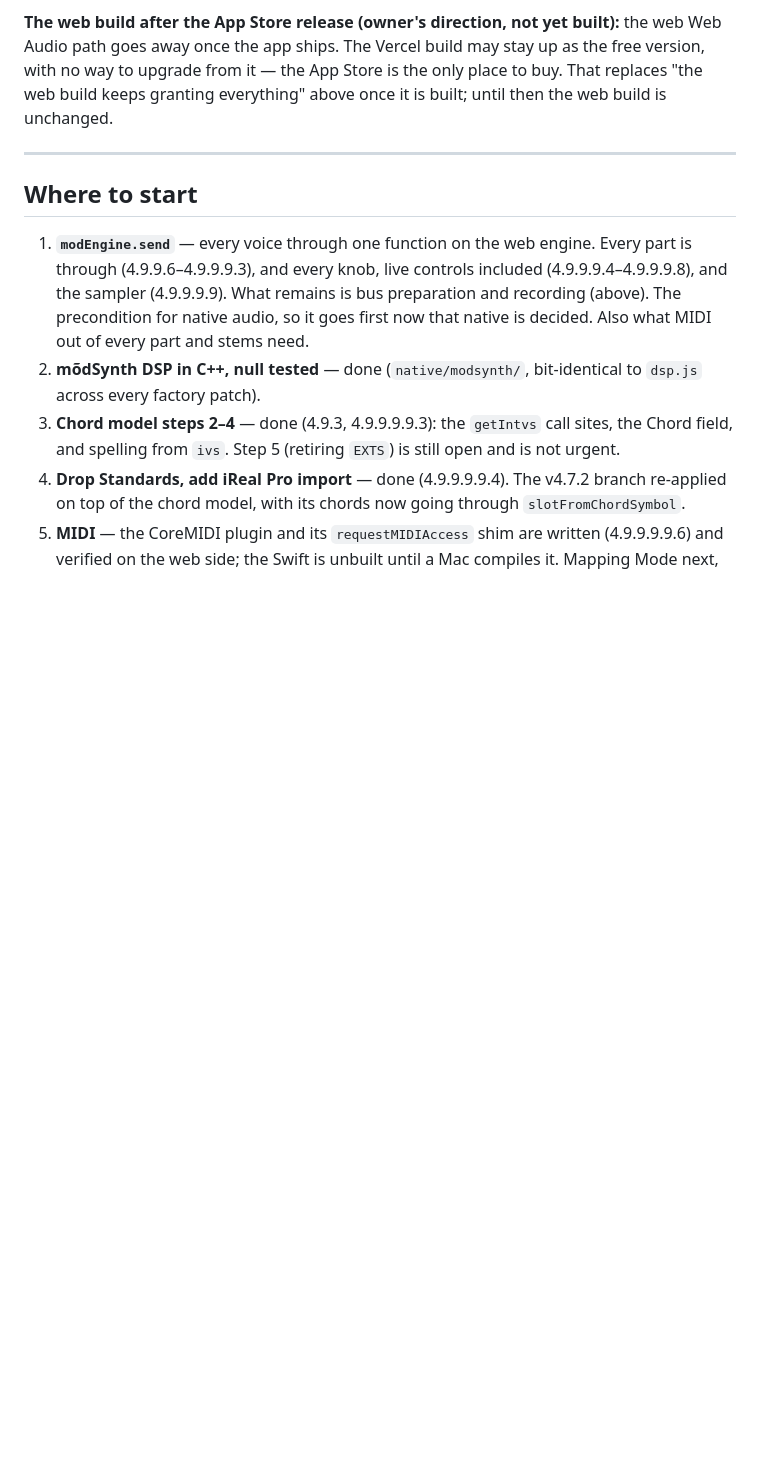
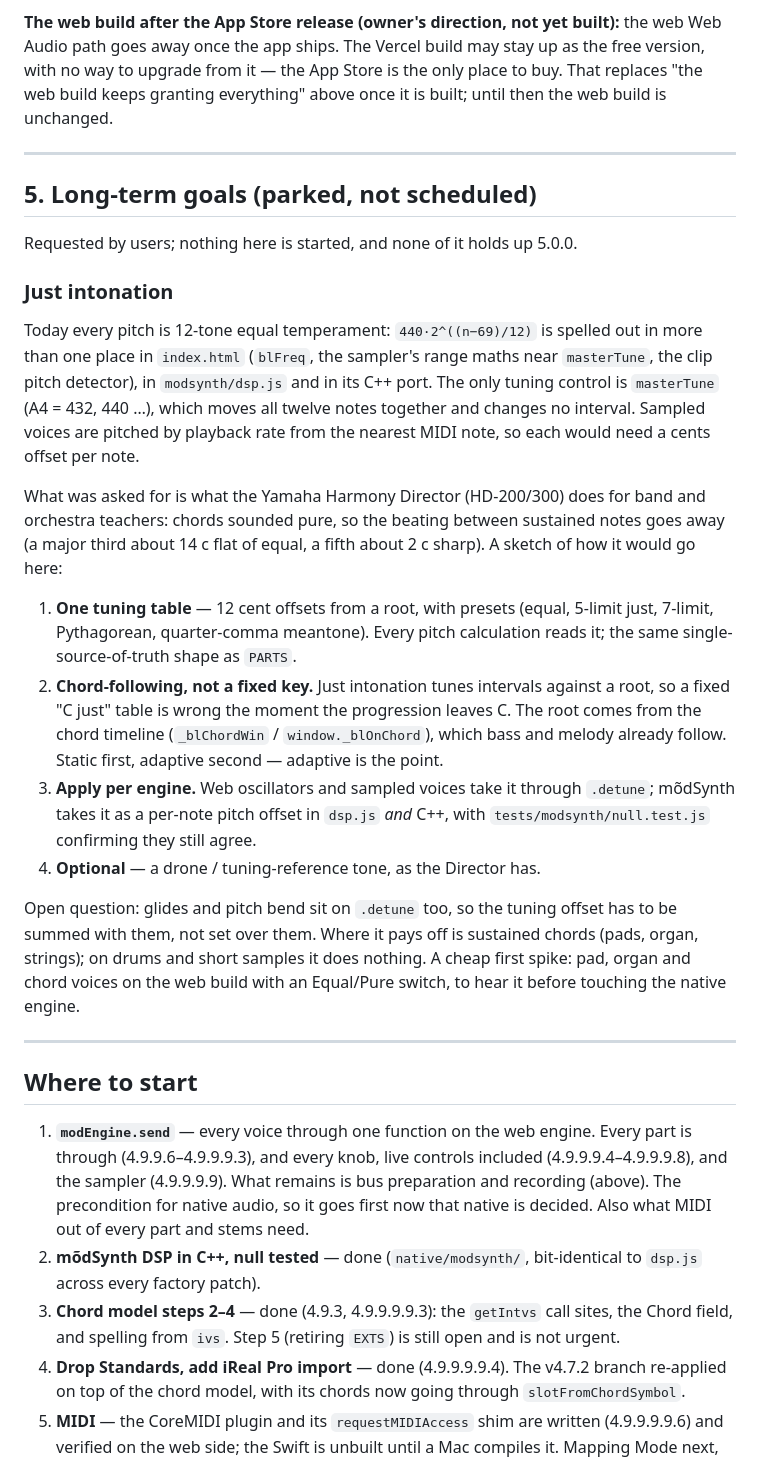
Before and after one commit to handelmusic-cpu/modriff, a Markdown page: docs/v5-architecture.md, the part around the change. Drawn GitHub-style; blank space fills up the shorter version.

Commit message:
docs: park just intonation under long-term goals
A requested feature (chord-following pure tuning, as on the Yamaha Harmony
Director). Not started and not on the 5.0.0 path; the design sketch is in
docs/v5-architecture.md section 5 so it isn't re-derived later.

Claude-Session: https://claude.ai/code/session_334a13a0-d8a2-4fd3-8b4e-7435545b677d

Co-Authored-By: Claude Sonnet 5.5 <noreply@anthropic.com>

```diff
--- a/docs/v5-architecture.md
+++ b/docs/v5-architecture.md
@@ -1746,6 +1746,45 @@ unchanged.
 
 ---
 
+## 5. Long-term goals (parked, not scheduled)
+
+Requested by users; nothing here is started, and none of it holds up 5.0.0.
+
+### Just intonation
+
+Today every pitch is 12-tone equal temperament: `440·2^((n−69)/12)` is
+spelled out in more than one place in `index.html` (`blFreq`, the sampler's
+range maths near `masterTune`, the clip pitch detector), in `modsynth/dsp.js` and in its C++ port. The only
+tuning control is `masterTune` (A4 = 432, 440 …), which moves all twelve notes
+together and changes no interval. Sampled voices are pitched by playback rate
+from the nearest MIDI note, so each would need a cents offset per note.
+
+What was asked for is what the Yamaha Harmony Director (HD-200/300) does for
+band and orchestra teachers: chords sounded pure, so the beating between
+sustained notes goes away (a major third about 14 c flat of equal, a fifth
+about 2 c sharp). A sketch of how it would go here:
+
+1. **One tuning table** — 12 cent offsets from a root, with presets (equal,
+   5-limit just, 7-limit, Pythagorean, quarter-comma meantone). Every pitch
+   calculation reads it; the same single-source-of-truth shape as `PARTS`.
+2. **Chord-following, not a fixed key.** Just intonation tunes intervals
+   against a root, so a fixed "C just" table is wrong the moment the
+   progression leaves C. The root comes from the chord timeline
+   (`_blChordWin` / `window._blOnChord`), which bass and melody already
+   follow. Static first, adaptive second — adaptive is the point.
+3. **Apply per engine.** Web oscillators and sampled voices take it through
+   `.detune`; mõdSynth takes it as a per-note pitch offset in `dsp.js` *and*
+   C++, with `tests/modsynth/null.test.js` confirming they still agree.
+4. **Optional** — a drone / tuning-reference tone, as the Director has.
+
+Open question: glides and pitch bend sit on `.detune` too, so the tuning
+offset has to be summed with them, not set over them. Where it pays off is
+sustained chords (pads, organ, strings); on drums and short samples it does
+nothing. A cheap first spike: pad, organ and chord voices on the web build with
+an Equal/Pure switch, to hear it before touching the native engine.
+
+---
+
 ## Where to start
 
 1. **`modEngine.send`** — every voice through one function on the web
```
